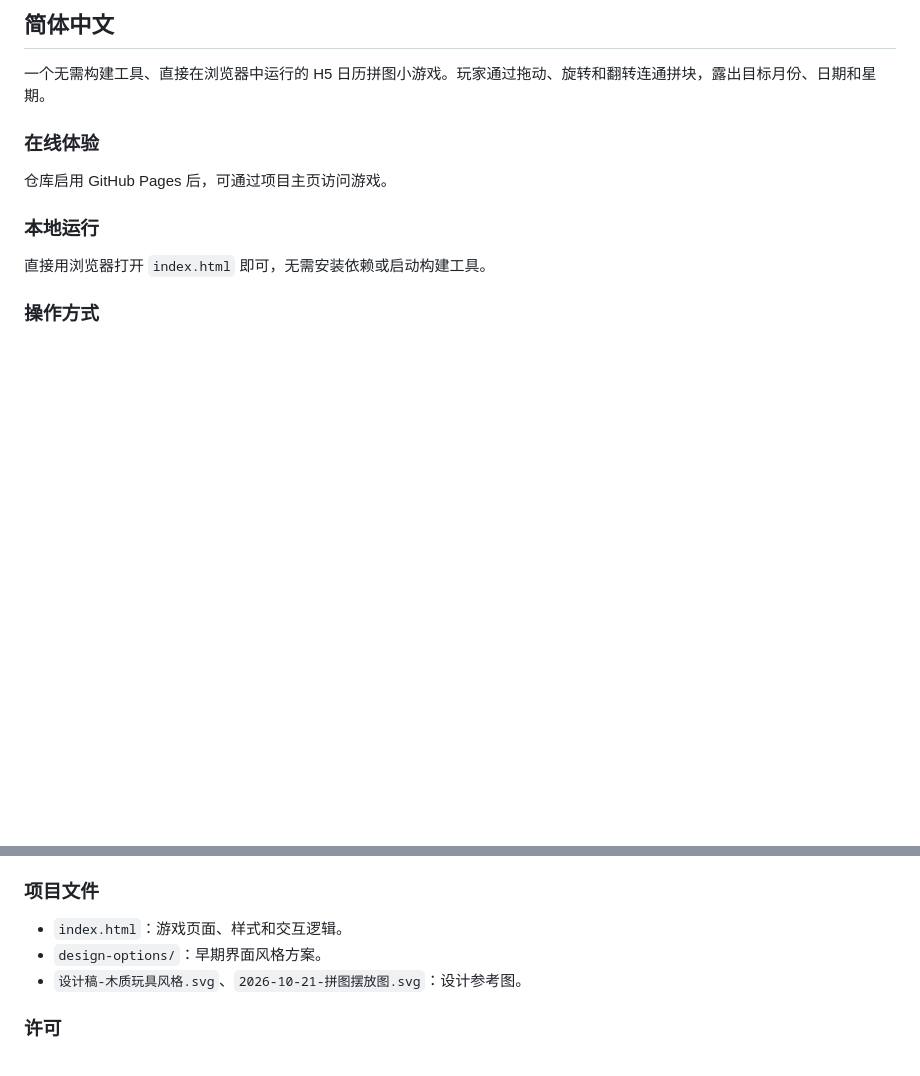
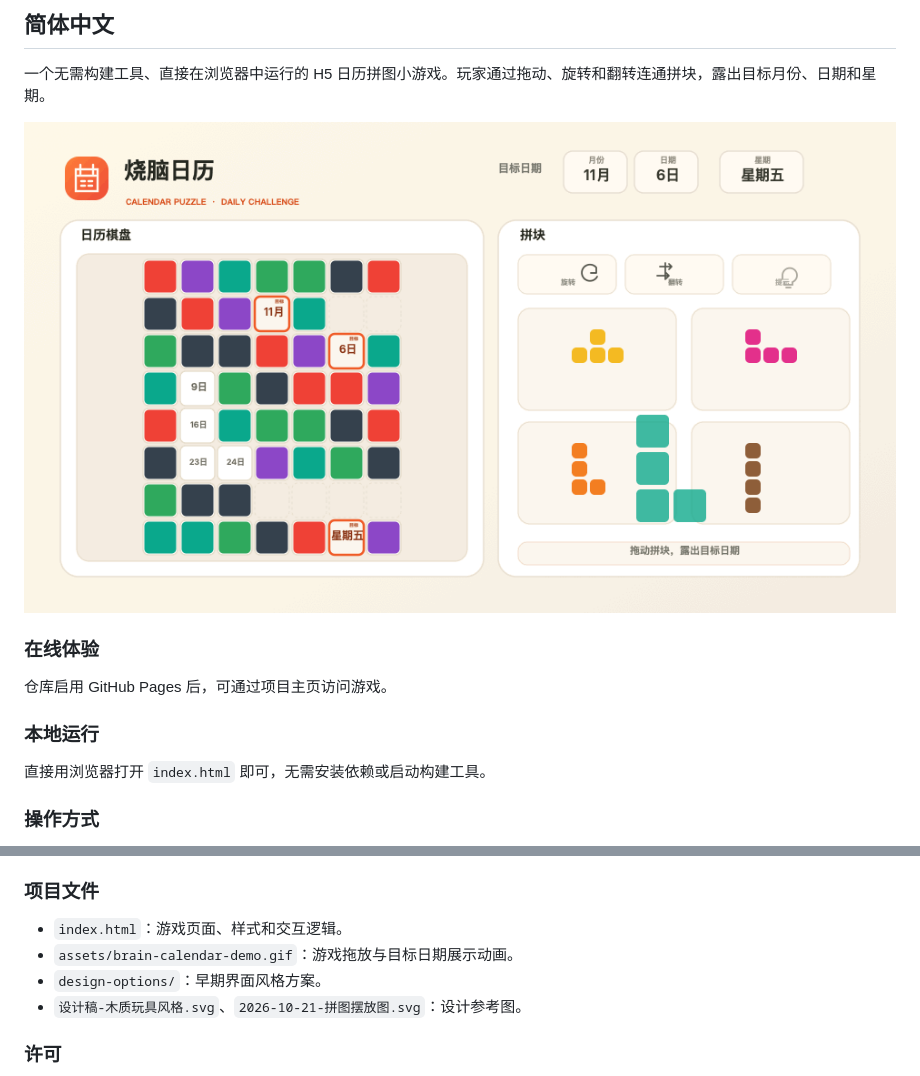
Before and after one commit to willldx-git/brain-calendar-puzzle, a Markdown page: README.md, 2 parts joined by grey strips. Rendered like a GitHub page; pictures changed too: assets/brain-calendar-demo.gif (added); blank space fills up the shorter version.

```diff
--- a/README.md
+++ b/README.md
@@ -5,6 +5,8 @@
 ## 简体中文
 
 一个无需构建工具、直接在浏览器中运行的 H5 日历拼图小游戏。玩家通过拖动、旋转和翻转连通拼块，露出目标月份、日期和星期。
+
+![游戏演示：拖动拼块，露出目标日期](assets/brain-calendar-demo.gif)
 
 ### 在线体验
 
@@ -26,6 +28,7 @@
 ### 项目文件
 
 - `index.html`：游戏页面、样式和交互逻辑。
+- `assets/brain-calendar-demo.gif`：游戏拖放与目标日期展示动画。
 - `design-options/`：早期界面风格方案。
 - `设计稿-木质玩具风格.svg`、`2026-10-21-拼图摆放图.svg`：设计参考图。
 
```
Also changed, not shown: README.en.md (+3 -0 lines).
